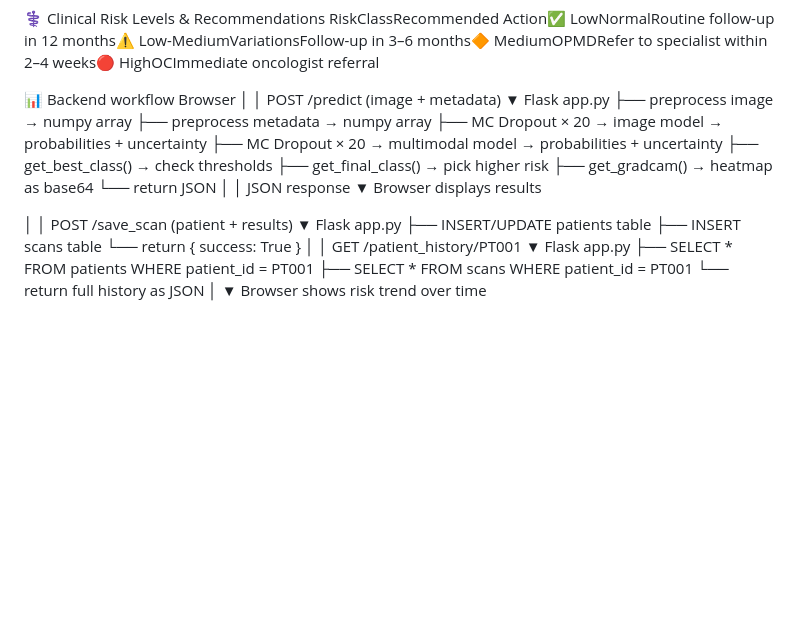
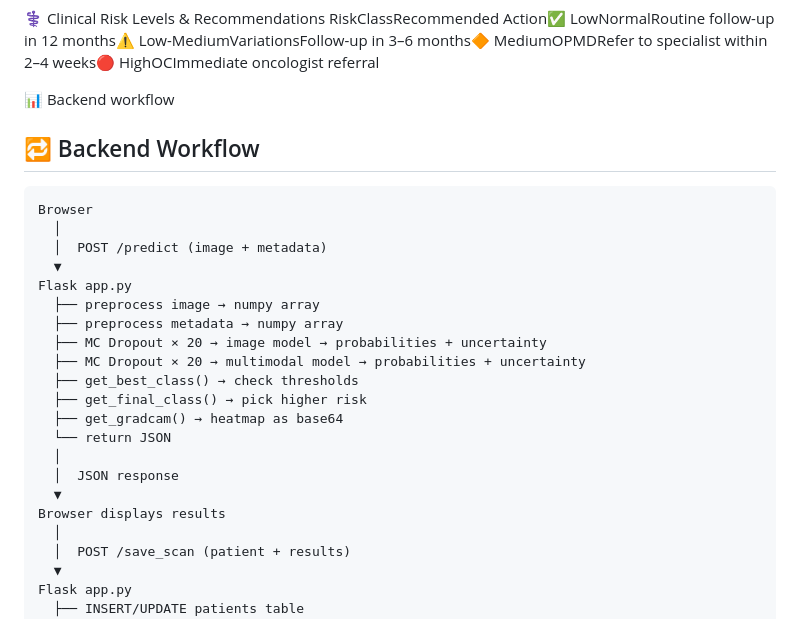
Before and after one commit to sruti9018/OralSense, a Markdown page: README.md, the part around one of its changes. Drawn GitHub-style; blank space fills up the shorter version.

```diff
--- a/README.md
+++ b/README.md
@@ -256,6 +256,9 @@ FeatureTypeDescriptionAgeContinuous (0–1)Patient age normalizedSexBinary0=Fema
 RiskClassRecommended Action✅ LowNormalRoutine follow-up in 12 months⚠️ Low-MediumVariationsFollow-up in 3–6 months🔶 MediumOPMDRefer to specialist within 2–4 weeks🔴 HighOCImmediate oncologist referral
 
 📊 Backend workflow
+## 🔁 Backend Workflow
+
+<pre>
 Browser
   │
   │  POST /predict (image + metadata)
@@ -273,7 +276,6 @@ Flask app.py
   │  JSON response
   ▼
 Browser displays results
-
   │
   │  POST /save_scan (patient + results)
   ▼
```
Also changed, not shown: other parts of README.md (+3 -3 lines).
